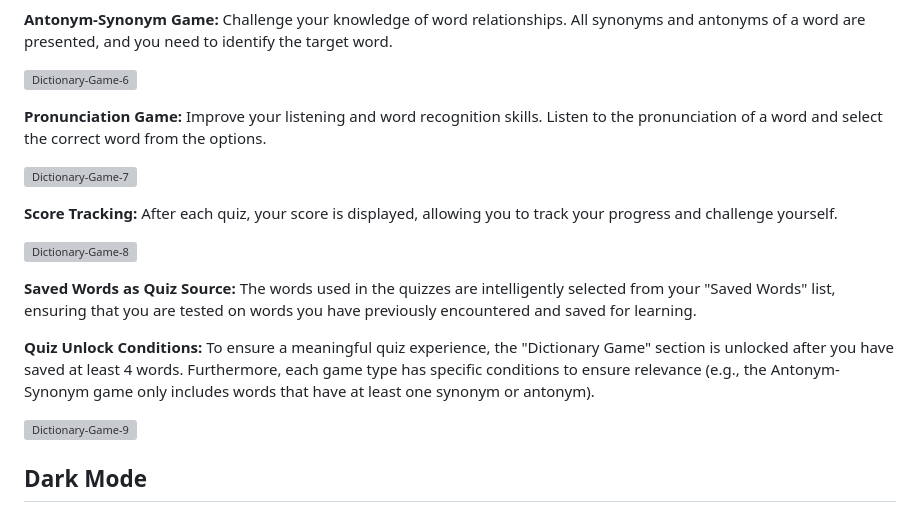
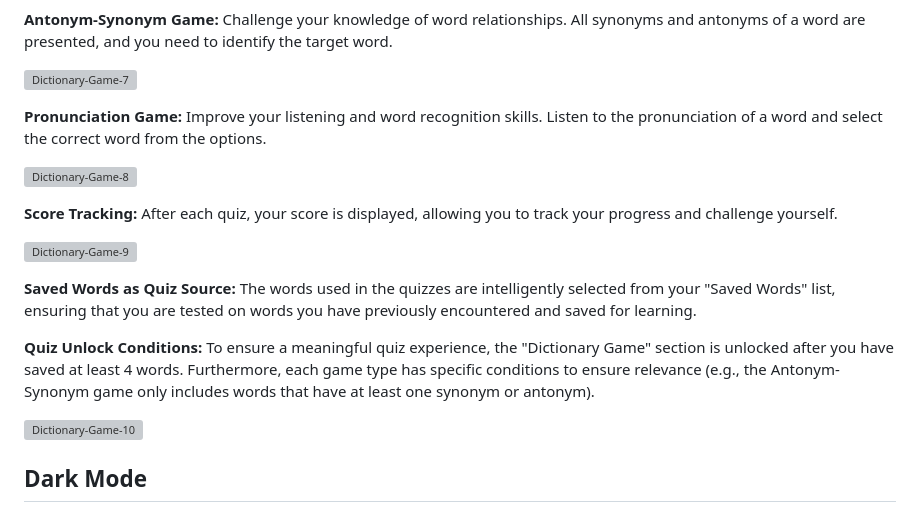
Before and after one commit to SelamiBurakBinbir/English-Dictionary, a Markdown page: README.md, the part around one of its changes. Rendered like a GitHub page; grey boxes are pictures that could not be loaded.

```diff
--- a/README.md
+++ b/README.md
@@ -46,21 +47,21 @@ This section makes learning fun and interactive with three different game modes:
 
 **Antonym-Synonym Game:** Challenge your knowledge of word relationships. All synonyms and antonyms of a word are presented, and you need to identify the target word.
 
-![Dictionary-Game-6](https://github.com/user-attachments/assets/809d34a7-d1da-40b9-a0cd-bb03a373c516)
+![Dictionary-Game-7](https://github.com/user-attachments/assets/809d34a7-d1da-40b9-a0cd-bb03a373c516)
 
 **Pronunciation Game:** Improve your listening and word recognition skills. Listen to the pronunciation of a word and select the correct word from the options.
 
-![Dictionary-Game-7](https://github.com/user-attachments/assets/785f881f-6bcc-4409-a241-fe44ac5ea834)
+![Dictionary-Game-8](https://github.com/user-attachments/assets/785f881f-6bcc-4409-a241-fe44ac5ea834)
 
 **Score Tracking:** After each quiz, your score is displayed, allowing you to track your progress and challenge yourself.
 
-![Dictionary-Game-8](https://github.com/user-attachments/assets/6d55bd5e-f7dd-49e9-af4c-a9b84fe2d577)
+![Dictionary-Game-9](https://github.com/user-attachments/assets/6d55bd5e-f7dd-49e9-af4c-a9b84fe2d577)
 
 **Saved Words as Quiz Source:** The words used in the quizzes are intelligently selected from your "Saved Words" list, ensuring that you are tested on words you have previously encountered and saved for learning.
 
 **Quiz Unlock Conditions:** To ensure a meaningful quiz experience, the "Dictionary Game" section is unlocked after you have saved at least 4 words. Furthermore, each game type has specific conditions to ensure relevance (e.g., the Antonym-Synonym game only includes words that have at least one synonym or antonym).
 
-![Dictionary-Game-9](https://github.com/user-attachments/assets/0eb9fb34-900d-4c6c-83f8-45e042c8ae90)
+![Dictionary-Game-10](https://github.com/user-attachments/assets/0eb9fb34-900d-4c6c-83f8-45e042c8ae90)
 
 ## Dark Mode
 **Eye-Friendly Interface:** For comfortable use, especially during nighttime or in low-light conditions, the application includes a dark mode option. This reduces eye strain and enhances the user experience in various environments.
```
Also changed, not shown: other parts of README.md (+3 -2 lines).
